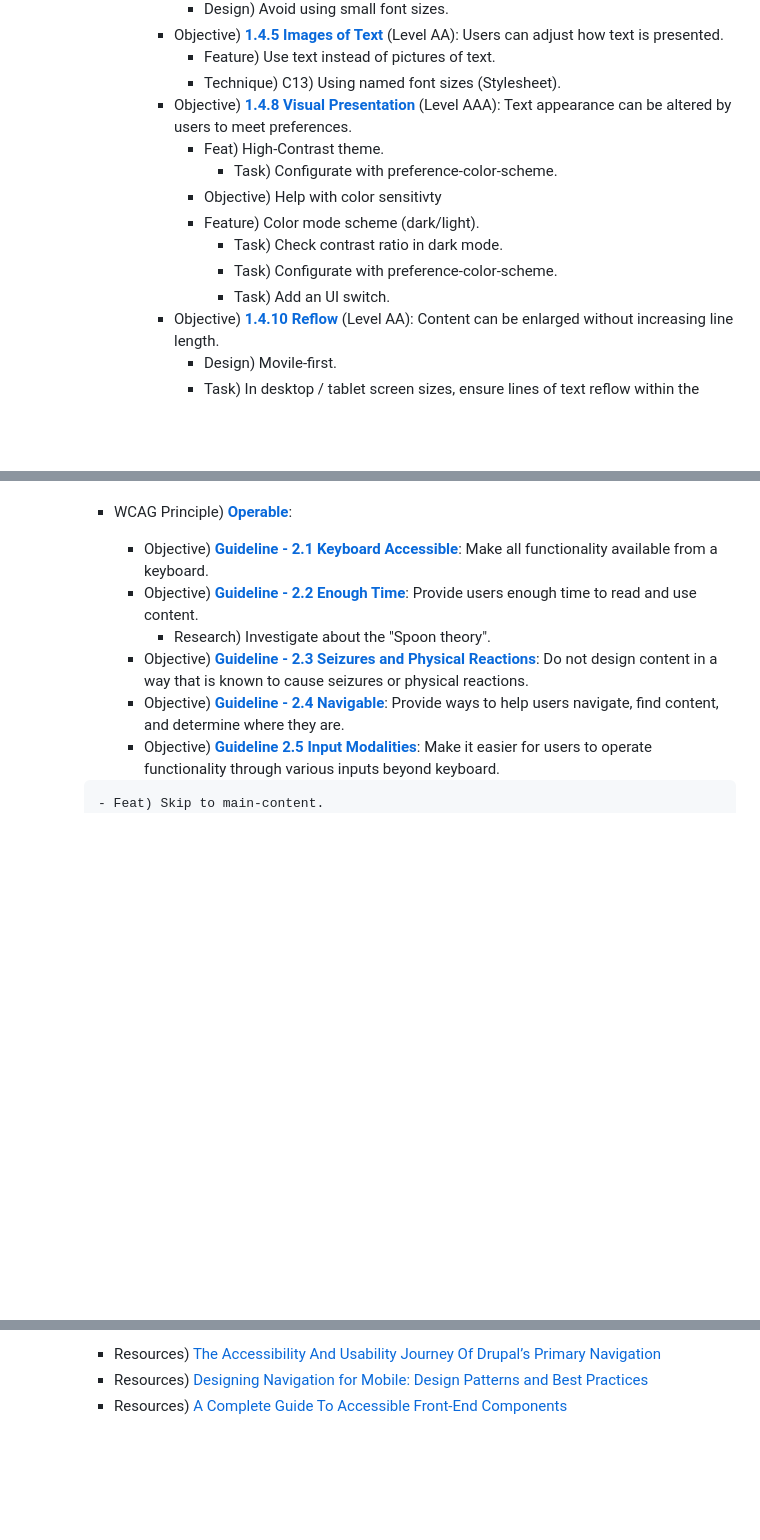
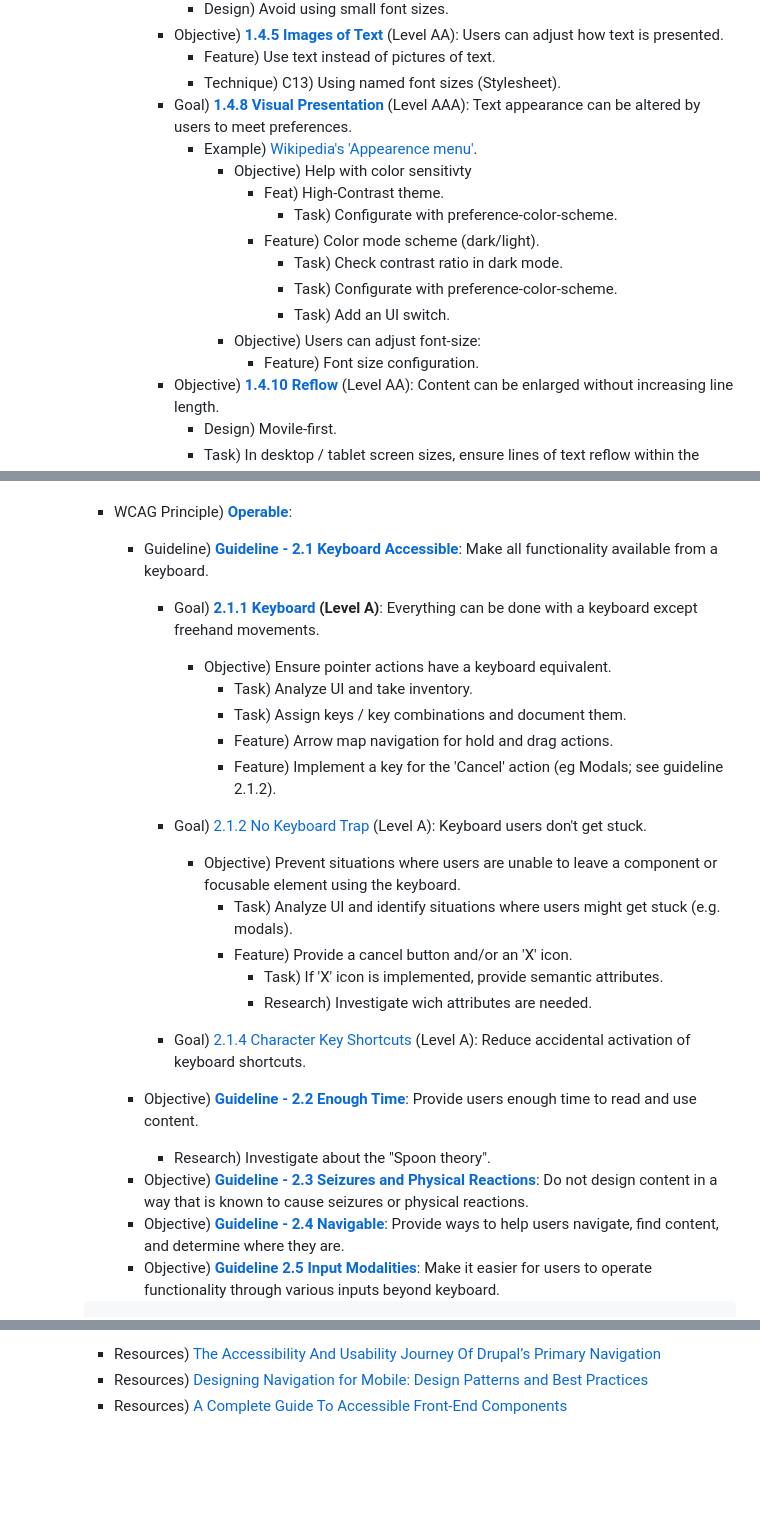
Before and after one commit to TadeoRiganti/personal-website, a Markdown page: ROADMAP.md, 3 parts joined by grey strips. Drawn GitHub-style; blank space fills up the shorter version.

Commit message:
DOCS: Add subitems for Guideline 2.1. CHORES: Add tasks for later

```diff
--- a/ROADMAP.md
+++ b/ROADMAP.md
@@ -104,14 +106,18 @@ Later on I'll converge it in a much more simpler artifact-->
           - Technique) C13) Using named font sizes (Stylesheet).
         <!-- - [1.4.6 Contrast (Enhanced)](https://www.w3.org/WAI/WCAG22/Understanding/contrast-enhanced) (Level AAA): Text can be seen by people who need strong contrast (Contrast related to the size of the text elements). -->
         <!-- - Content) [1.4.7 Low or No Background Audio](https://www.w3.org/WAI/WCAG22/Understanding/low-or-no-background-audio) (Level AAA) -->
-        - Objective) __[1.4.8 Visual Presentation](https://www.w3.org/WAI/WCAG22/Understanding/visual-presentation)__ (Level AAA): Text appearance can be altered by users to meet preferences.
-            - Feat) High-Contrast theme.
-              - Task) Configurate with preference-color-scheme.
+        - Goal) __[1.4.8 Visual Presentation](https://www.w3.org/WAI/WCAG22/Understanding/visual-presentation)__ (Level AAA): Text appearance can be altered by users to meet preferences.
+          - Example) [Wikipedia's 'Appearence menu'](https://en.wikipedia.org/wiki/MoSCoW_method).
             - Objective) Help with color sensitivty
-            - Feature) Color mode scheme (dark/light).
-              - Task) Check contrast ratio in dark mode.
-              - Task) Configurate with preference-color-scheme.
-              - Task) Add an UI switch.
+              - Feat) High-Contrast theme.
+                - Task) Configurate with preference-color-scheme.
+              - Feature) Color mode scheme (dark/light).
+                - Task) Check contrast ratio in dark mode.
+                - Task) Configurate with preference-color-scheme.
+                - Task) Add an UI switch.
+            - Objective) Users can adjust font-size:
+              - Feature) Font size configuration.
+
         <!-- - [1.4.9 Images of Text (No Exception)](https://www.w3.org/WAI/WCAG22/Understanding/images-of-text-no-exception). (Level AAA) -->
         - Objective) __[1.4.10 Reflow](https://www.w3.org/WAI/WCAG22/Understanding/reflow)__ (Level AA): Content can be enlarged without increasing line length.
           - Design) Movile-first.
@@ -134,8 +140,22 @@ Later on I'll converge it in a much more simpler artifact-->
       <!-- TASK 2) Add level specifity and commit those rule wich are level AAA -->
     - WCAG Principle) __[Operable](https://www.w3.org/WAI/WCAG22/Understanding/#operable)__:
 
-      - Objective) __[Guideline - 2.1 Keyboard Accessible](https://www.w3.org/WAI/WCAG22/Understanding/keyboard-accessible)__: Make all functionality available from a keyboard.
-      <!-- Expand sub-items (Add all, then coment those that are apparently not relevant or out of scope) -->
+      - Guideline) __[Guideline - 2.1 Keyboard Accessible](https://www.w3.org/WAI/WCAG22/Understanding/keyboard-accessible)__: Make all functionality available from a keyboard.
+
+        - Goal) __[2.1.1 Keyboard](https://www.w3.org/WAI/WCAG22/Understanding/keyboard) (Level A)__: Everything can be done with a keyboard except freehand movements.
+          - Objective) Ensure pointer actions have a keyboard equivalent.
+            - Task) Analyze UI and take inventory.
+            - Task) Assign keys / key combinations and document them.
+            - Feature) Arrow map navigation for hold and drag actions.
+            - Feature) Implement a key for the 'Cancel' action (eg Modals; see guideline 2.1.2).
+
+        - Goal) [2.1.2 No Keyboard Trap](https://www.w3.org/WAI/WCAG22/Understanding/no-keyboard-trap) (Level A): Keyboard users don't get stuck.
+          - Objective) Prevent situations where users are unable to leave a component or focusable element using the keyboard.
+            - Task) Analyze UI and identify situations where users might get stuck (e.g. modals).
+            - Feature) Provide a cancel button and/or an 'X' icon.
+              - Task) If 'X' icon is implemented, provide semantic attributes.
+              - Research) Investigate wich attributes are needed.
+        - Goal) [2.1.4 Character Key Shortcuts](https://www.w3.org/WAI/WCAG22/Understanding/character-key-shortcuts) (Level A): Reduce accidental activation of keyboard shortcuts.
 
 
       - Objective) __[Guideline - 2.2 Enough Time]()__: Provide users enough time to read and use content.
@@ -236,6 +256,16 @@ Later on I'll converge it in a much more simpler artifact-->
       - Resources) [A Complete Guide To Accessible Front-End Components](https://www.smashingmagazine.com/2021/03/complete-guide-accessible-front-end-components/)
 
 
+<!--
+When above task are resolved:
+
+Organize it in a concept map (table):
+| GOALS | Objectives | Tasks | Priority (MoSCoW) |
+|---|---|---|---|
+| Examplifacte this goal | To provide an example | Writing an example | (Must/Should/Could/Will-not) Have |
+
+Once done, create a MoSCoW diagram (eg. Visual diagram:
+https://cdn-cpbbb.nitrocdn.com/XhgHSOSscJOLnjwQnerkrAMfxQMvSkWr/assets/images/optimized/rev-a1dda4e/i0.wp.com/kecg.co/wp-content/uploads/2024/01/fb2c4be3fa389d45d9043da1d4c89299.MoSCoW-Prioritisation-by-KECG-640px-1.webp) -->
 
 <br><br><br><br>
 
```
Also changed, not shown: other parts of ROADMAP.md (+2 -0 lines).
